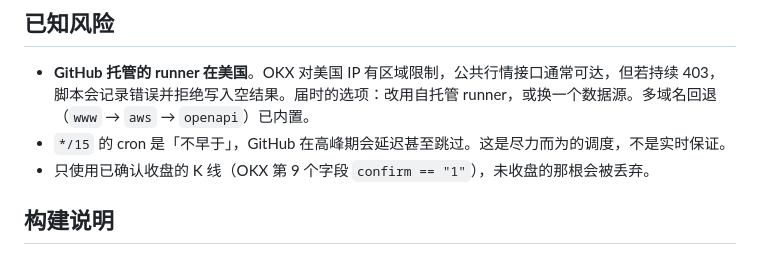
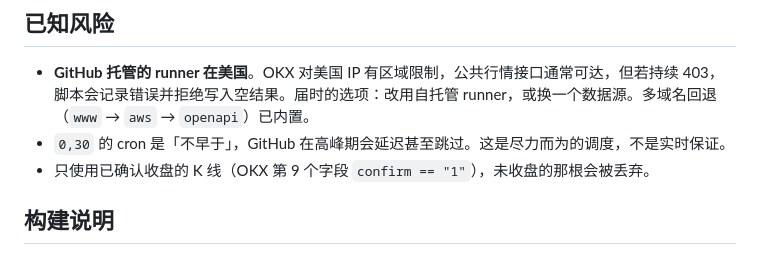
Before and after one commit to XOX2707/btc-neff, a Markdown page: README.md, the part around the change. GitHub-like rendering.

Commit message:
Update README.md
15min to half hour

```diff
--- a/README.md
+++ b/README.md
@@ -63,7 +63,7 @@
 ## 已知风险
 
 - **GitHub 托管的 runner 在美国**。OKX 对美国 IP 有区域限制，公共行情接口通常可达，但若持续 403，脚本会记录错误并拒绝写入空结果。届时的选项：改用自托管 runner，或换一个数据源。多域名回退（`www` → `aws` → `openapi`）已内置。
-- `*/15` 的 cron 是「不早于」，GitHub 在高峰期会延迟甚至跳过。这是尽力而为的调度，不是实时保证。
+- `0,30` 的 cron 是「不早于」，GitHub 在高峰期会延迟甚至跳过。这是尽力而为的调度，不是实时保证。
 - 只使用已确认收盘的 K 线（OKX 第 9 个字段 `confirm == "1"`），未收盘的那根会被丢弃。
 
 ## 构建说明
```
